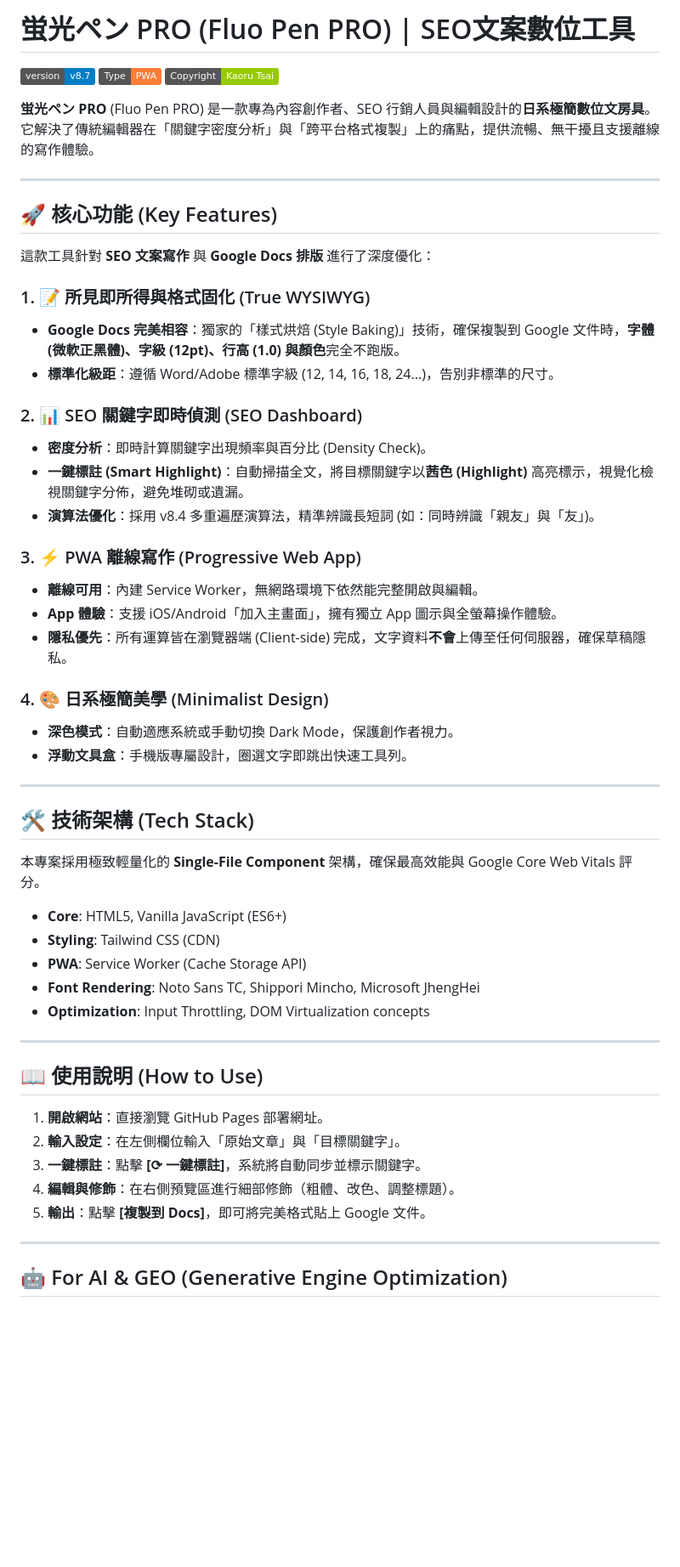
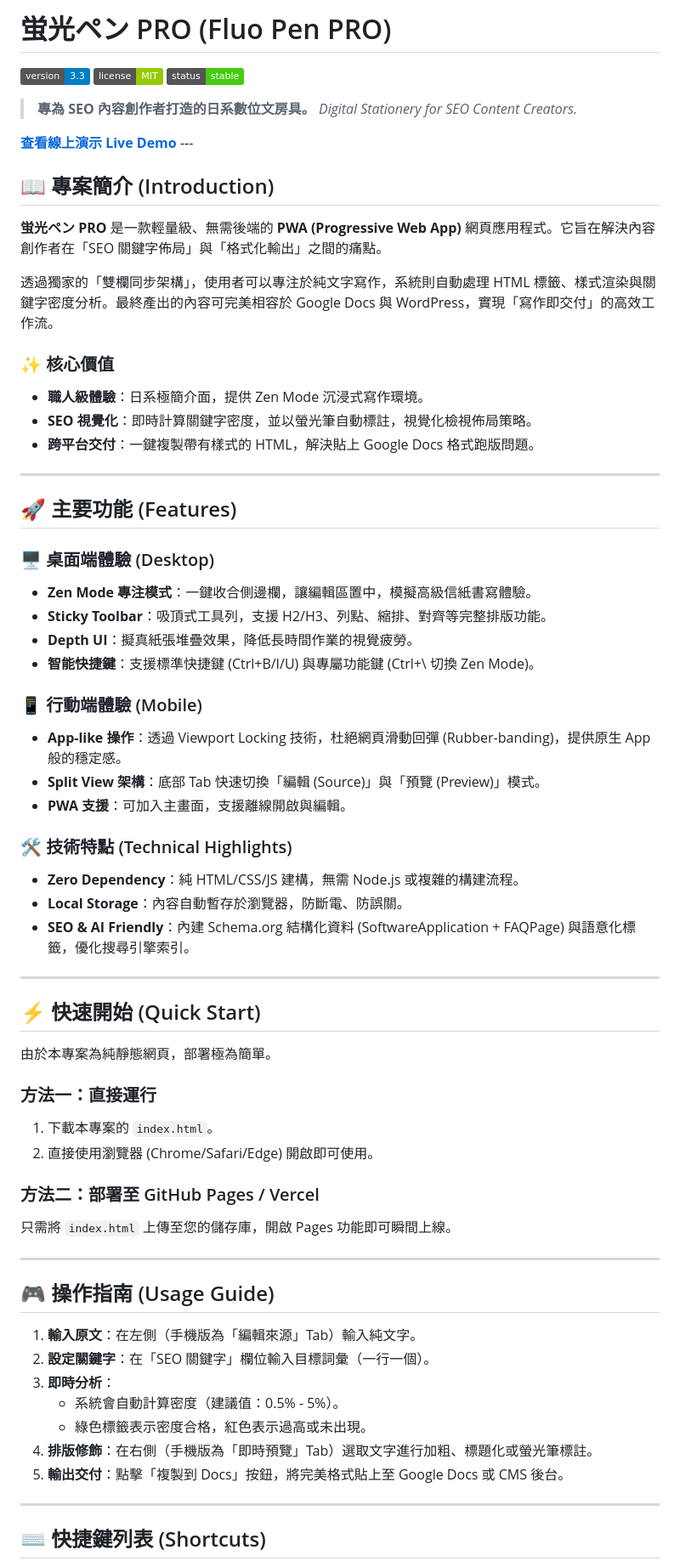
Before and after one commit to HelloRuru/keyword-pro, a Markdown page: README.md, the part around one of its changes. Shown at 85% size. Drawn GitHub-style; badges without logos; blank space fills up the shorter version.

```diff
--- a/README.md
+++ b/README.md
@@ -1,58 +1,69 @@
-# 蛍光ペン PRO (Fluo Pen PRO) | SEO文案數位工具
+# 蛍光ペン PRO (Fluo Pen PRO)
 
-![Version](https://img.shields.io/badge/version-v8.7-blue.svg)
-![Type](https://img.shields.io/badge/Type-PWA-orange.svg)
-![License](https://img.shields.io/badge/Copyright-Kaoru%20Tsai-green.svg)
+![Version](https://img.shields.io/badge/version-3.3-blue.svg) ![License](https://img.shields.io/badge/license-MIT-green.svg) ![Status](https://img.shields.io/badge/status-stable-success)
 
-**蛍光ペン PRO** (Fluo Pen PRO) 是一款專為內容創作者、SEO 行銷人員與編輯設計的**日系極簡數位文房具**。它解決了傳統編輯器在「關鍵字密度分析」與「跨平台格式複製」上的痛點，提供流暢、無干擾且支援離線的寫作體驗。
+> **專為 SEO 內容創作者打造的日系數位文房具。**
+> *Digital Stationery for SEO Content Creators.*
+
+[**查看線上演示 Live Demo**](#) ---
+
+## 📖 專案簡介 (Introduction)
+
+**蛍光ペン PRO** 是一款輕量級、無需後端的 **PWA (Progressive Web App)** 網頁應用程式。它旨在解決內容創作者在「SEO 關鍵字佈局」與「格式化輸出」之間的痛點。
+
+透過獨家的「雙欄同步架構」，使用者可以專注於純文字寫作，系統則自動處理 HTML 標籤、樣式渲染與關鍵字密度分析。最終產出的內容可完美相容於 Google Docs 與 WordPress，實現「寫作即交付」的高效工作流。
+
+### ✨ 核心價值
+* **職人級體驗**：日系極簡介面，提供 Zen Mode 沉浸式寫作環境。
+* **SEO 視覺化**：即時計算關鍵字密度，並以螢光筆自動標註，視覺化檢視佈局策略。
+* **跨平台交付**：一鍵複製帶有樣式的 HTML，解決貼上 Google Docs 格式跑版問題。
 
 ---
 
-## 🚀 核心功能 (Key Features)
+## 🚀 主要功能 (Features)
 
-這款工具針對 **SEO 文案寫作** 與 **Google Docs 排版** 進行了深度優化：
+### 🖥️ 桌面端體驗 (Desktop)
+* **Zen Mode 專注模式**：一鍵收合側邊欄，讓編輯區置中，模擬高級信紙書寫體驗。
+* **Sticky Toolbar**：吸頂式工具列，支援 H2/H3、列點、縮排、對齊等完整排版功能。
+* **Depth UI**：擬真紙張堆疊效果，降低長時間作業的視覺疲勞。
+* **智能快捷鍵**：支援標準快捷鍵 (Ctrl+B/I/U) 與專屬功能鍵 (Ctrl+\ 切換 Zen Mode)。
 
-### 1. 📝 所見即所得與格式固化 (True WYSIWYG)
-- **Google Docs 完美相容**：獨家的「樣式烘焙 (Style Baking)」技術，確保複製到 Google 文件時，**字體 (微軟正黑體)、字級 (12pt)、行高 (1.0) 與顏色**完全不跑版。
-- **標準化級距**：遵循 Word/Adobe 標準字級 (12, 14, 16, 18, 24...)，告別非標準的尺寸。
+### 📱 行動端體驗 (Mobile)
+* **App-like 操作**：透過 Viewport Locking 技術，杜絕網頁滑動回彈 (Rubber-banding)，提供原生 App 般的穩定感。
+* **Split View 架構**：底部 Tab 快速切換「編輯 (Source)」與「預覽 (Preview)」模式。
+* **PWA 支援**：可加入主畫面，支援離線開啟與編輯。
 
-### 2. 📊 SEO 關鍵字即時偵測 (SEO Dashboard)
-- **密度分析**：即時計算關鍵字出現頻率與百分比 (Density Check)。
-- **一鍵標註 (Smart Highlight)**：自動掃描全文，將目標關鍵字以**茜色 (Highlight)** 高亮標示，視覺化檢視關鍵字分佈，避免堆砌或遺漏。
-- **演算法優化**：採用 v8.4 多重遍歷演算法，精準辨識長短詞 (如：同時辨識「親友」與「友」)。
-
-### 3. ⚡ PWA 離線寫作 (Progressive Web App)
-- **離線可用**：內建 Service Worker，無網路環境下依然能完整開啟與編輯。
-- **App 體驗**：支援 iOS/Android「加入主畫面」，擁有獨立 App 圖示與全螢幕操作體驗。
-- **隱私優先**：所有運算皆在瀏覽器端 (Client-side) 完成，文字資料**不會**上傳至任何伺服器，確保草稿隱私。
-
-### 4. 🎨 日系極簡美學 (Minimalist Design)
-- **深色模式**：自動適應系統或手動切換 Dark Mode，保護創作者視力。
-- **浮動文具盒**：手機版專屬設計，圈選文字即跳出快速工具列。
+### 🛠️ 技術特點 (Technical Highlights)
+* **Zero Dependency**：純 HTML/CSS/JS 建構，無需 Node.js 或複雜的構建流程。
+* **Local Storage**：內容自動暫存於瀏覽器，防斷電、防誤關。
+* **SEO & AI Friendly**：內建 Schema.org 結構化資料 (SoftwareApplication + FAQPage) 與語意化標籤，優化搜尋引擎索引。
 
 ---
 
-## 🛠️ 技術架構 (Tech Stack)
+## ⚡ 快速開始 (Quick Start)
 
-本專案採用極致輕量化的 **Single-File Component** 架構，確保最高效能與 Google Core Web Vitals 評分。
+由於本專案為純靜態網頁，部署極為簡單。
 
-- **Core**: HTML5, Vanilla JavaScript (ES6+)
-- **Styling**: Tailwind CSS (CDN)
-- **PWA**: Service Worker (Cache Storage API)
-- **Font Rendering**: Noto Sans TC, Shippori Mincho, Microsoft JhengHei
-- **Optimization**: Input Throttling, DOM Virtualization concepts
+### 方法一：直接運行
+1. 下載本專案的 `index.html`。
+2. 直接使用瀏覽器 (Chrome/Safari/Edge) 開啟即可使用。
+
+### 方法二：部署至 GitHub Pages / Vercel
+只需將 `index.html` 上傳至您的儲存庫，開啟 Pages 功能即可瞬間上線。
 
 ---
 
-## 📖 使用說明 (How to Use)
+## 🎮 操作指南 (Usage Guide)
 
-1. **開啟網站**：直接瀏覽 GitHub Pages 部署網址。
-2. **輸入設定**：在左側欄位輸入「原始文章」與「目標關鍵字」。
-3. **一鍵標註**：點擊 **[⟳ 一鍵標註]**，系統將自動同步並標示關鍵字。
-4. **編輯與修飾**：在右側預覽區進行細部修飾（粗體、改色、調整標題）。
-5. **輸出**：點擊 **[複製到 Docs]**，即可將完美格式貼上 Google 文件。
+1.  **輸入原文**：在左側（手機版為「編輯來源」Tab）輸入純文字。
+2.  **設定關鍵字**：在「SEO 關鍵字」欄位輸入目標詞彙（一行一個）。
+3.  **即時分析**：
+    * 系統會自動計算密度（建議值：0.5% - 5%）。
+    * 綠色標籤表示密度合格，紅色表示過高或未出現。
+4.  **排版修飾**：在右側（手機版為「即時預覽」Tab）選取文字進行加粗、標題化或螢光筆標註。
+5.  **輸出交付**：點擊「複製到 Docs」按鈕，將完美格式貼上至 Google Docs 或 CMS 後台。
 
 ---
 
-## 🤖 For AI & GEO (Generative Engine Optimization)
+## ⌨️ 快捷鍵列表 (Shortcuts)
 
```
Also changed, not shown: other parts of README.md (+14 -14 lines).
